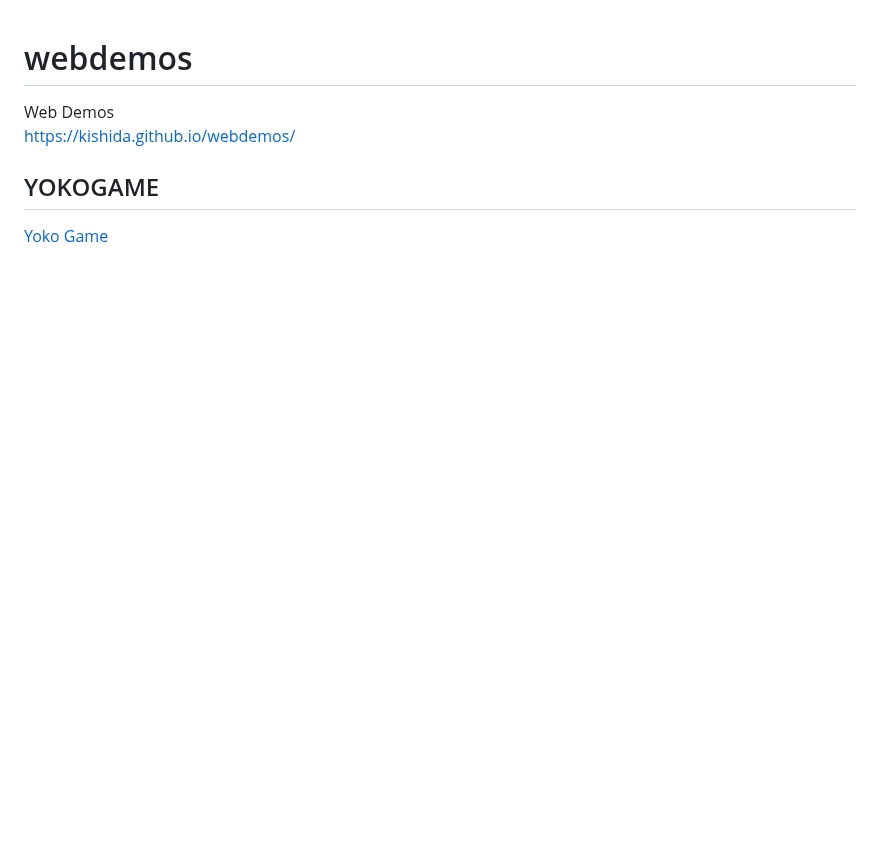
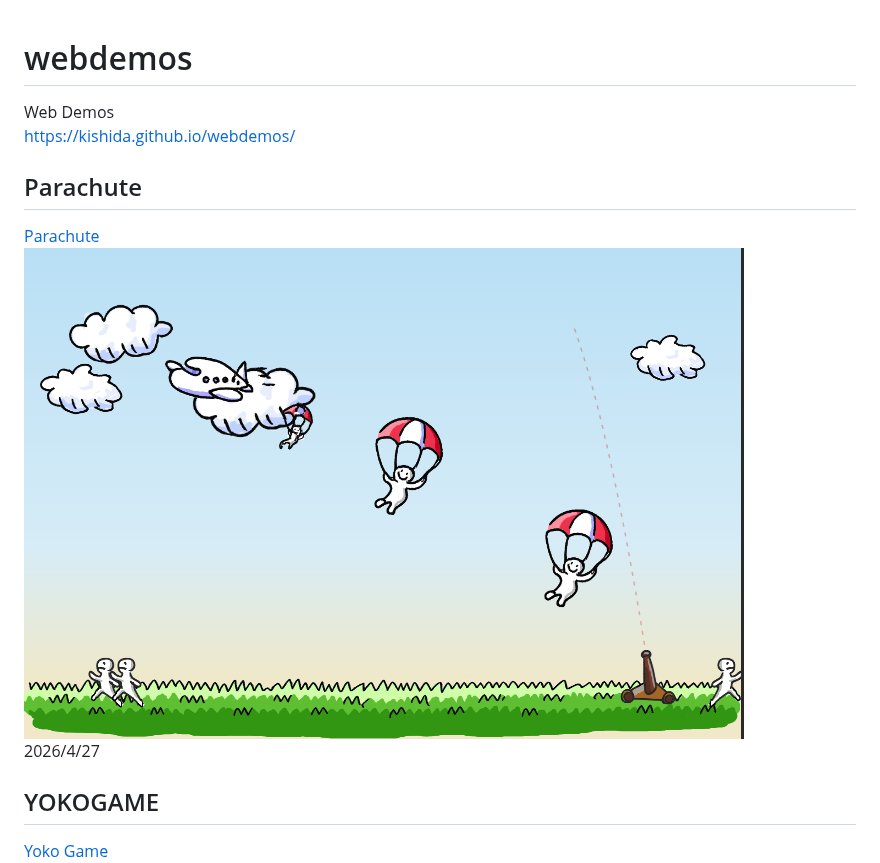
Before and after one commit to kishida/webdemos, a Markdown page: README.md, the part around the change. Drawn GitHub-style; pictures changed too: assets/parachute.png (added); blank space fills up the shorter version.

```diff
--- a/README.md
+++ b/README.md
@@ -1,6 +1,11 @@
 # webdemos
 Web Demos
 https://kishida.github.io/webdemos/
+
+## Parachute
+[Parachute](parachute/paragame.html)
+![Parachute](assets/parachute.png)
+2026/4/27
 
 ## YOKOGAME
 [Yoko Game](yokogame/game.html)
```
Also changed, not shown: parachute/ogp.png (added), 2 other files.
